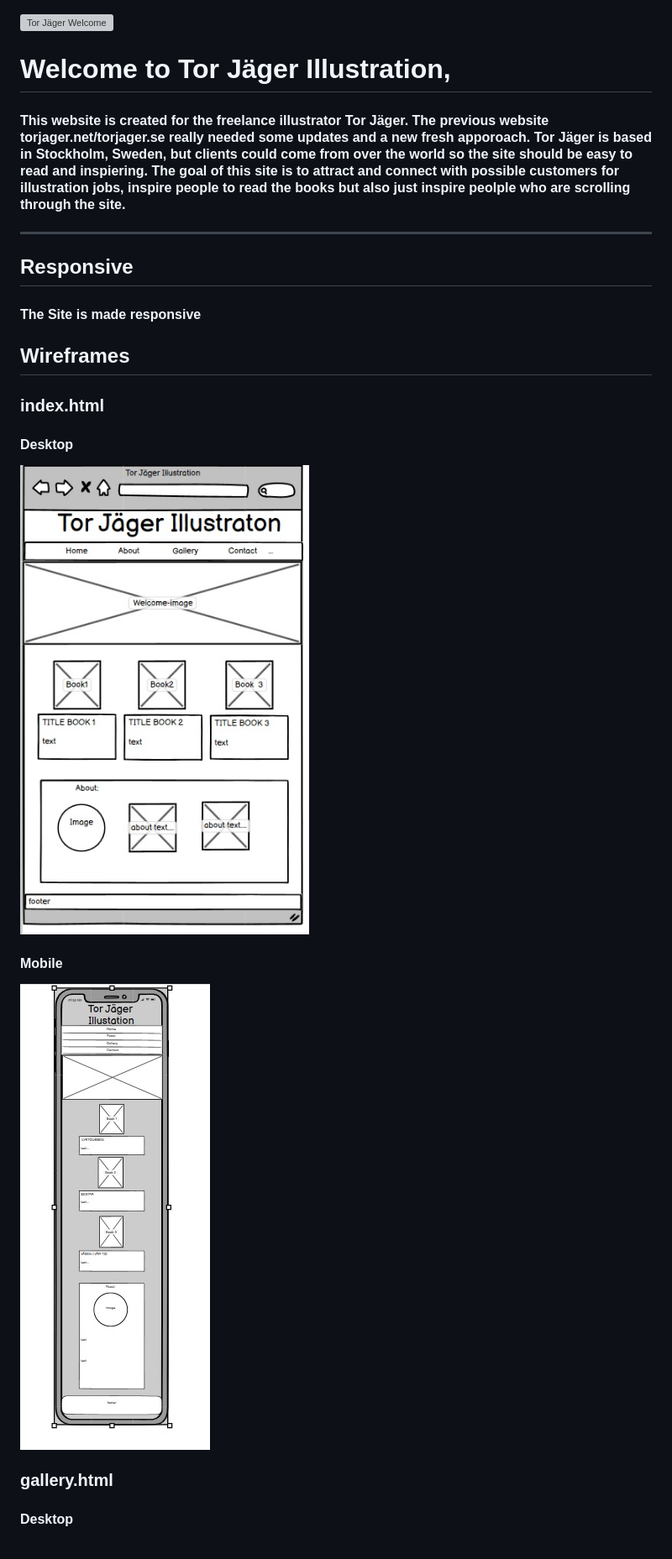
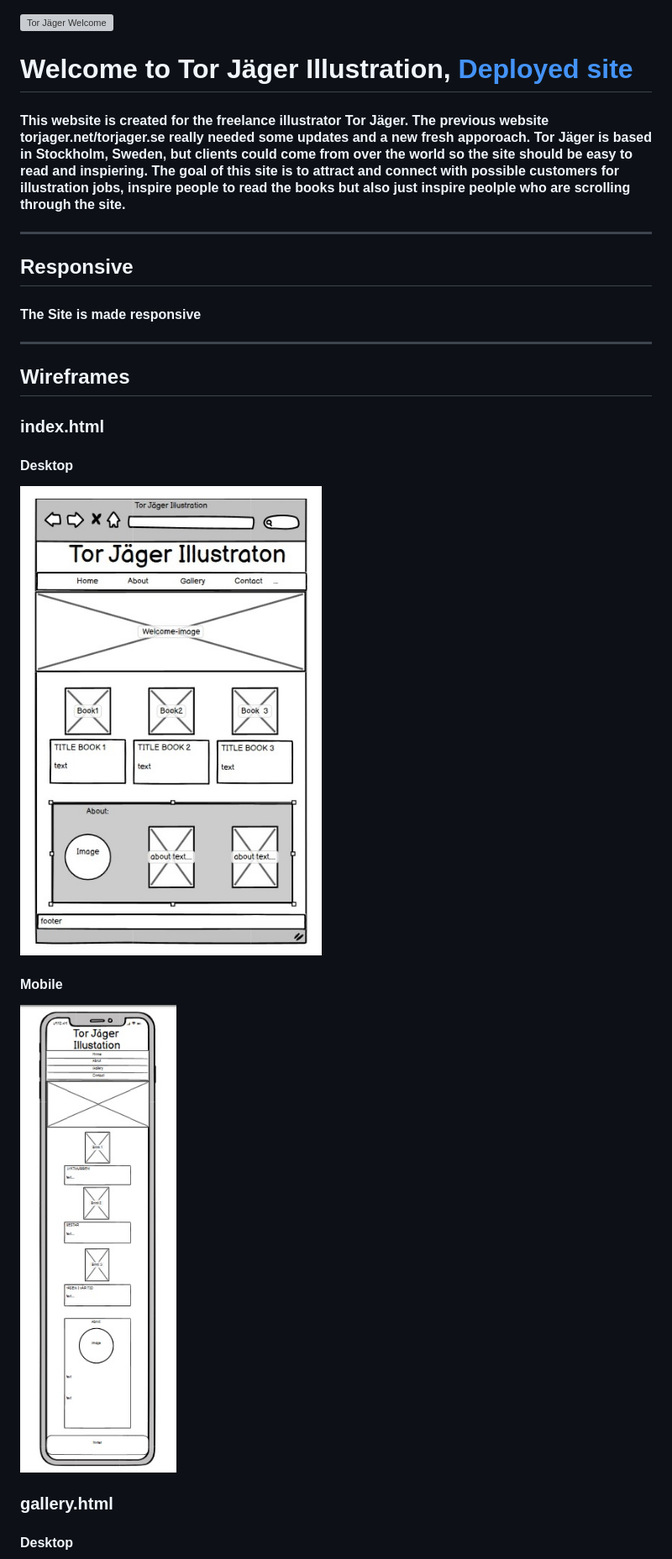
Before and after one commit to Karasp1980/torjagerillustration, a Markdown page: README.md, the part around one of its changes. Shown at 84% size. Drawn GitHub-style; pictures changed too: assets/images/wireframeindex.jpeg, assets/images/wireframeindexmobile.jpeg; grey boxes are pictures that could not be loaded.

```diff
--- a/README.md
+++ b/README.md
@@ -1,6 +1,6 @@
 ![Tor Jäger Welcome][def]
 
-# Welcome to Tor Jäger Illustration,
+# Welcome to Tor Jäger Illustration, [Deployed site]()
 
 #### This website is created for the freelance illustrator Tor Jäger. The previous website torjager.net/torjager.se really needed some updates and a new fresh apporoach. Tor Jäger is based in Stockholm, Sweden, but clients could come from over the world so the site should be easy to read and inspiering. The goal of this site is to attract and connect with possible customers for illustration jobs, inspire people to read the books but also just inspire peolple who are scrolling through the site.
 
@@ -8,6 +8,7 @@
 ## Responsive
 
 #### The Site is made responsive
+----
 
 
 ## Wireframes
```
Also changed, not shown: other parts of README.md (+3 -3 lines), assets/images/lighthouse.jpg, assets/images/wireframecontact.jpeg, assets/images/wireframegallery.jpeg, 2 other files.
